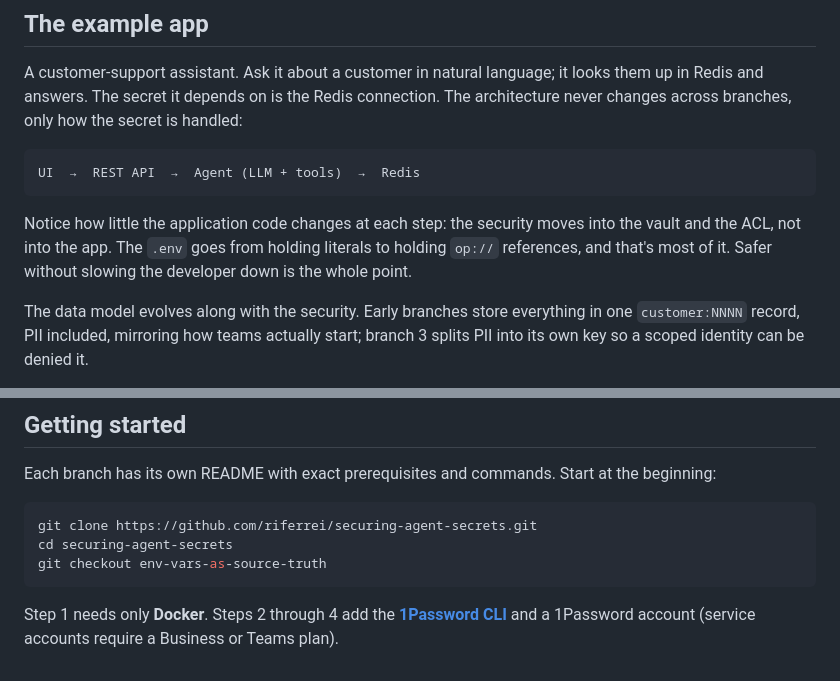
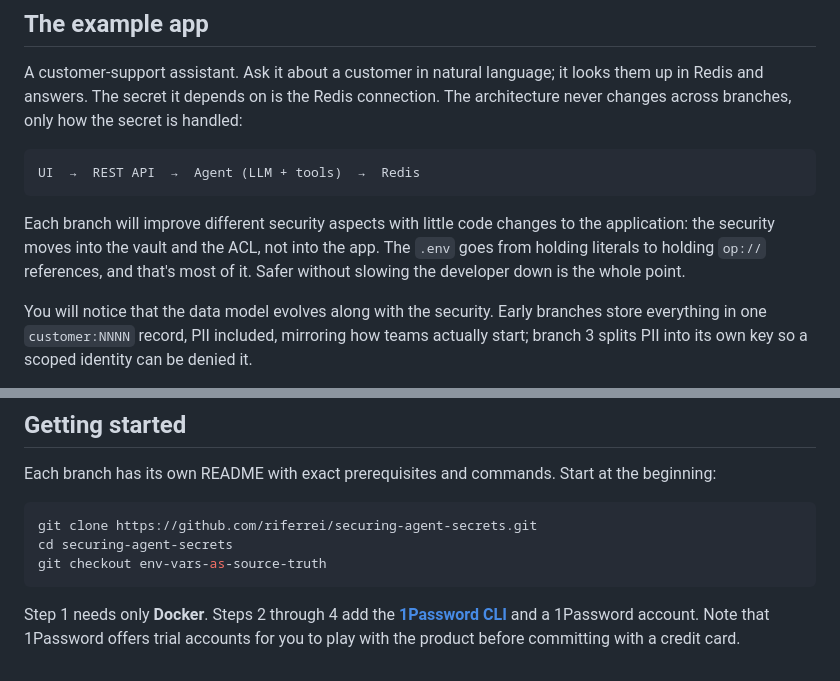
Before and after one commit to riferrei/securing-agent-secrets, a Markdown page: README.md, 2 parts joined by grey strips. Drawn GitHub-style.

Commit message:
Reword landing README and note 1Password trial accounts
Co-Authored-By: Claude Opus 4.8 <noreply@anthropic.com>

````diff
--- a/README.md
+++ b/README.md
@@ -25,12 +25,12 @@ is handled:
 UI  →  REST API  →  Agent (LLM + tools)  →  Redis
 ```
 
-Notice how little the application code changes at each step: the security moves
+Each branch will improve different security aspects with little code changes to the application: the security moves
 into the vault and the ACL, not into the app. The `.env` goes from holding
 literals to holding `op://` references, and that's most of it. Safer without
 slowing the developer down is the whole point.
 
-The data model evolves along with the security. Early branches store everything
+You will notice that the data model evolves along with the security. Early branches store everything
 in one `customer:NNNN` record, PII included, mirroring how teams actually start;
 branch 3 splits PII into its own key so a scoped identity can be denied it.
 
@@ -95,7 +95,8 @@ git checkout env-vars-as-source-truth
 ```
 
 Step 1 needs only **Docker**. Steps 2 through 4 add the **[1Password CLI][op-cli]**
-and a 1Password account (service accounts require a Business or Teams plan).
+and a 1Password account. Note that 1Password offers trial accounts for you to play
+with the product before committing with a credit card.
 
 [Ollama]: https://ollama.com
 [redis-mcp]: https://github.com/redis/mcp-redis
````
